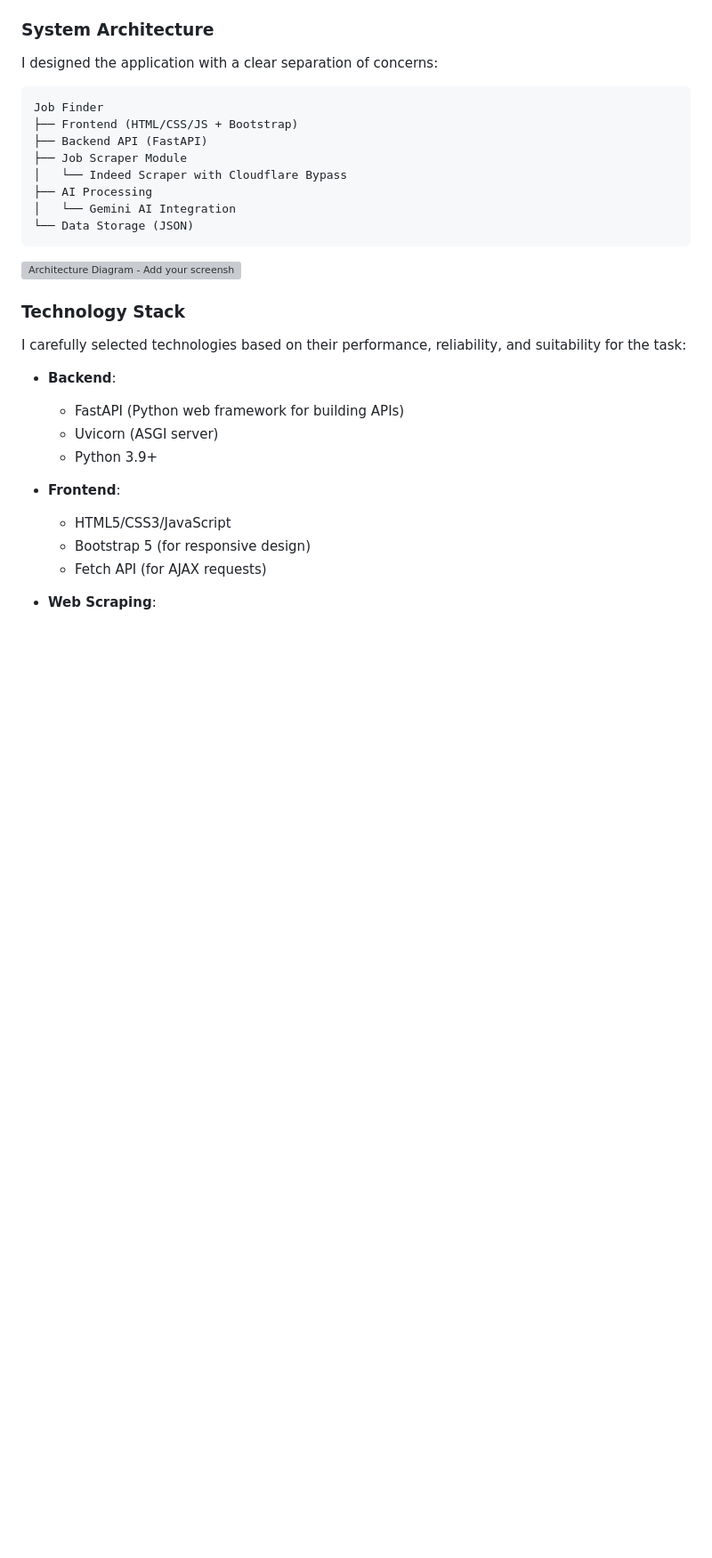
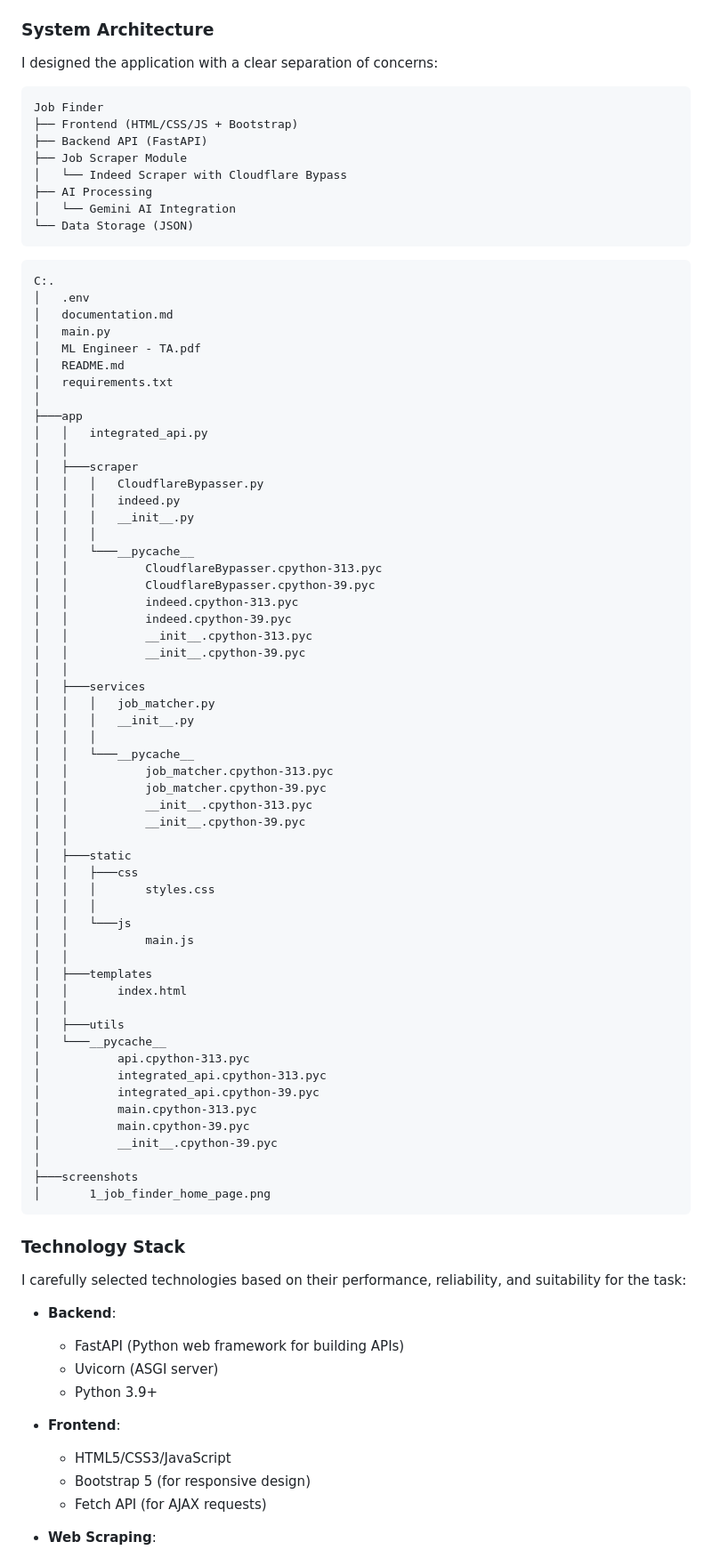
Before and after one commit to Moavia-Hassan/job_finder_api, a Markdown page: documentation.md, the part around the change printed below. Shown: that part at 89% size. Drawn GitHub-style; blank space fills up the shorter version; grey boxes are pictures that could not be loaded.

Commit message:
made some changes to documentation

````diff
--- a/documentation.md
+++ b/documentation.md
@@ -42,8 +33,63 @@ Job Finder
 │   └── Gemini AI Integration
 └── Data Storage (JSON)
 ```
-
-![Architecture Diagram - Add your screenshot here](/screenshots/architecture.png)
+```
+C:.
+│   .env
+│   documentation.md
+│   main.py
+│   ML Engineer - TA.pdf
+│   README.md
+│   requirements.txt
+│
+├───app
+│   │   integrated_api.py
+│   │
+│   ├───scraper
+│   │   │   CloudflareBypasser.py
+│   │   │   indeed.py
+│   │   │   __init__.py
+│   │   │
+│   │   └───__pycache__
+│   │           CloudflareBypasser.cpython-313.pyc
+│   │           CloudflareBypasser.cpython-39.pyc
+│   │           indeed.cpython-313.pyc
+│   │           indeed.cpython-39.pyc
+│   │           __init__.cpython-313.pyc
+│   │           __init__.cpython-39.pyc
+│   │
+│   ├───services
+│   │   │   job_matcher.py
+│   │   │   __init__.py
+│   │   │
+│   │   └───__pycache__
+│   │           job_matcher.cpython-313.pyc
+│   │           job_matcher.cpython-39.pyc
+│   │           __init__.cpython-313.pyc
+│   │           __init__.cpython-39.pyc
+│   │
+│   ├───static
+│   │   ├───css
+│   │   │       styles.css
+│   │   │
+│   │   └───js
+│   │           main.js
+│   │
+│   ├───templates
+│   │       index.html
+│   │
+│   ├───utils
+│   └───__pycache__
+│           api.cpython-313.pyc
+│           integrated_api.cpython-313.pyc
+│           integrated_api.cpython-39.pyc
+│           main.cpython-313.pyc
+│           main.cpython-39.pyc
+│           __init__.cpython-39.pyc
+│
+├───screenshots
+│       1_job_finder_home_page.png
+```
 
 ### Technology Stack
 
````
Also changed, not shown: other parts of documentation.md (+11 -68 lines), screenshots/1_job_finder_home_page.png (added), screenshots/2_ai_matched_results.png (added), screenshots/3_progress_tracking.png (added).
